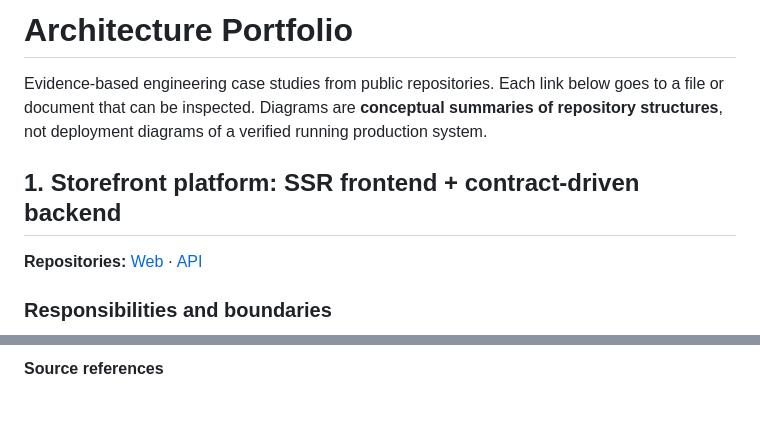
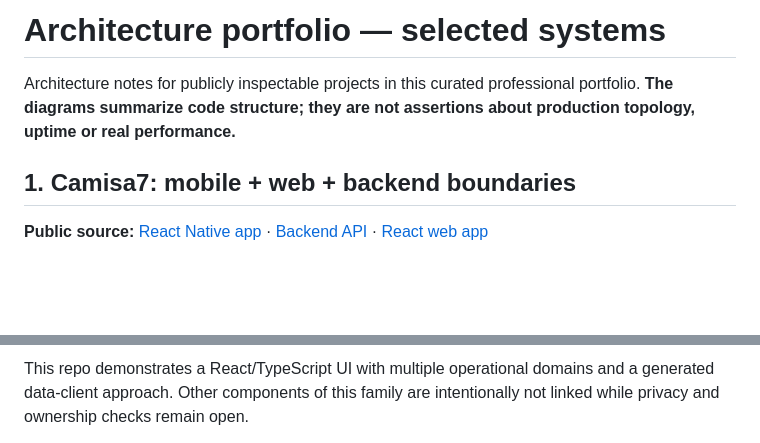
Before and after one commit to mkwitko/mkwitko, a Markdown page: docs/ARCHITECTURE_PORTFOLIO.md, 2 parts joined by grey strips. GitHub-like rendering; blank space fills up the shorter version.

````diff
--- a/docs/ARCHITECTURE_PORTFOLIO.md
+++ b/docs/ARCHITECTURE_PORTFOLIO.md
@@ -1,12 +1,10 @@
-# Architecture Portfolio
+# Architecture portfolio — selected systems
 
-Evidence-based engineering case studies from public repositories. Each link below goes to a file or document that can be inspected. Diagrams are **conceptual summaries of repository structures**, not deployment diagrams of a verified running production system.
+Architecture notes for publicly inspectable projects in this curated professional portfolio. **The diagrams summarize code structure; they are not assertions about production topology, uptime or real performance.**
 
-## 1. Storefront platform: SSR frontend + contract-driven backend
+## 1. Camisa7: mobile + web + backend boundaries
 
-**Repositories:** [Web](https://github.com/mkwitko/udv-shop) · [API](https://github.com/mkwitko/udv-shop-api)
-
-### Responsibilities and boundaries
+**Public source:** [React Native app](https://github.com/mkwitko/futebol-app) · [Backend API](https://github.com/mkwitko/futebol-back) · [React web app](https://github.com/mkwitko/futebol-web)
 
 ```mermaid
 flowchart TD
@@ -50,3 +41,3 @@ flowchart TD
 
-**Source references**
+This repo demonstrates a React/TypeScript UI with multiple operational domains and a generated data-client approach. Other components of this family are intentionally not linked while privacy and ownership checks remain open.
 
````
Also changed, not shown: other parts of docs/ARCHITECTURE_PORTFOLIO.md (+50 -51 lines).
